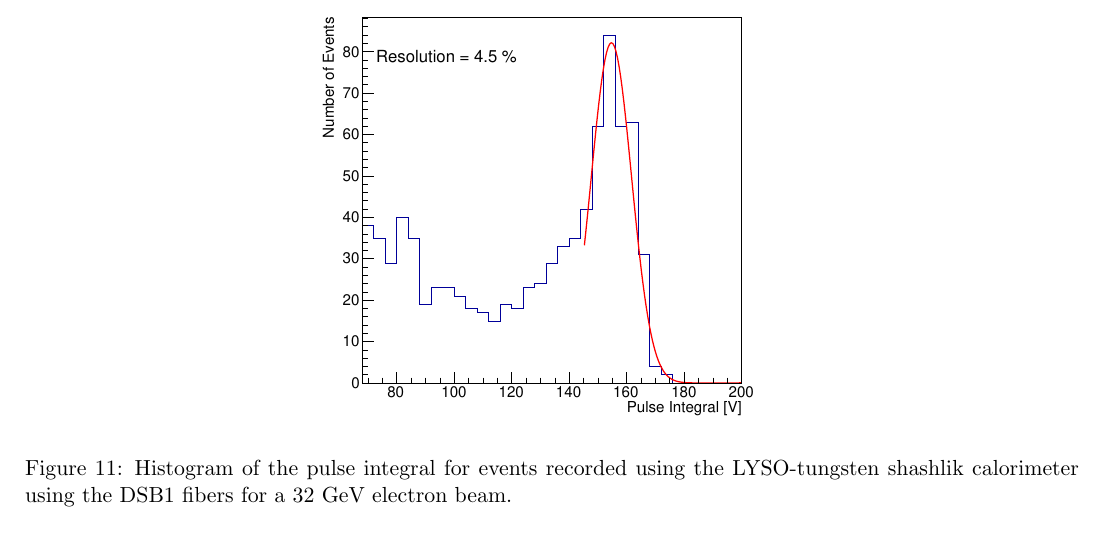
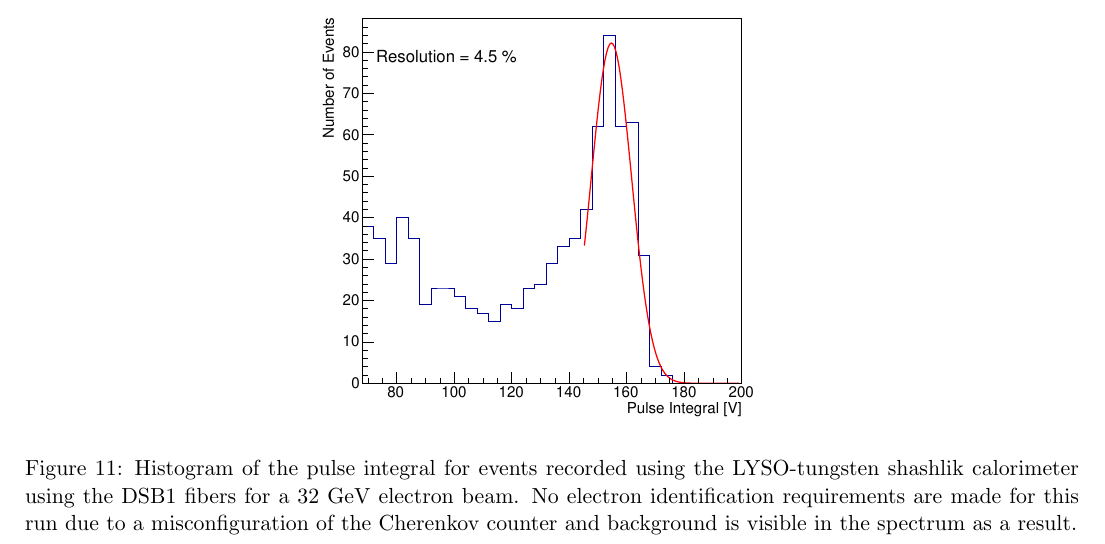
Before and after one commit to CaltechPrecisionTiming/PaperAug2014, a LaTeX document (FastTimingPaperAug2014.tex): part of page 9 of 13, cut so that both start at the same text. Compiled offline with pdfLaTeX.

Commit message:
some minor fixes to figure captions

```diff
--- a/FastTimingPaperAug2014.tex
+++ b/FastTimingPaperAug2014.tex
@@ -475,7 +475,9 @@ on improving the light collection efficiency.
 \includegraphics[width=0.45\textwidth]{figs/TOF_ShashlikDSB1Fiber_Electron_32GeV_energy}
 \caption{ Histogram of the pulse integral for events recorded using
 the LYSO-tungsten shashlik calorimeter using the DSB1 fibers for
-a $32$~GeV electron beam. }
+a $32$~GeV electron beam. No electron identification requirements
+are made for this run due to a misconfiguration of the Cherenkov counter
+and background is visible in the spectrum as a result. }
 \label{fig:ShashlikFiberEnergy32GeV}
 \end{figure}
 
```
Also changed, not shown: FastTimingPaperAug2014.tex (2 more changed lines).
